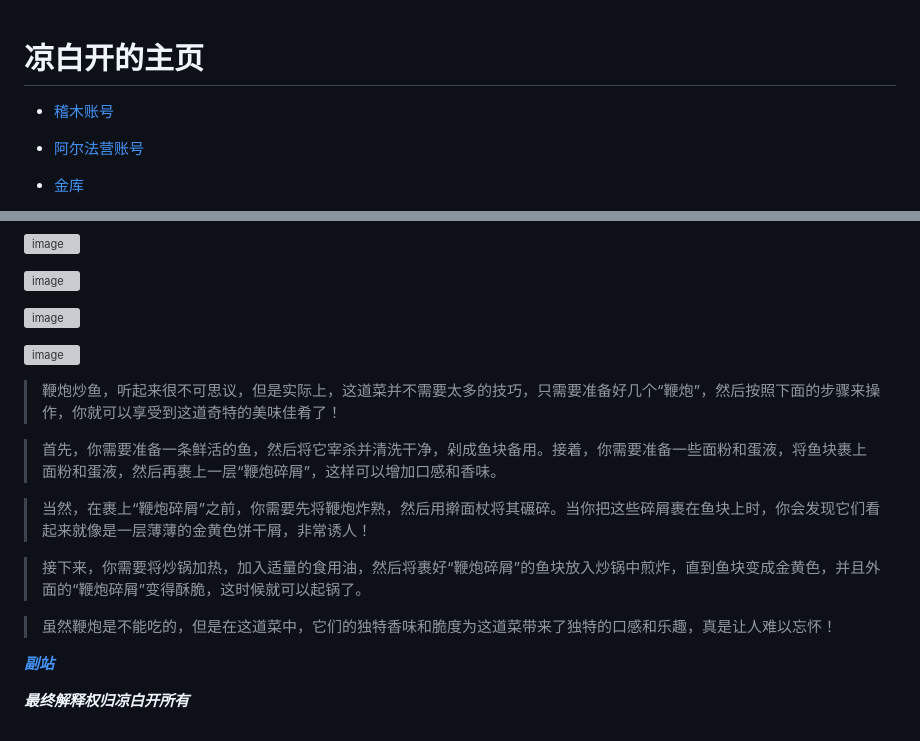
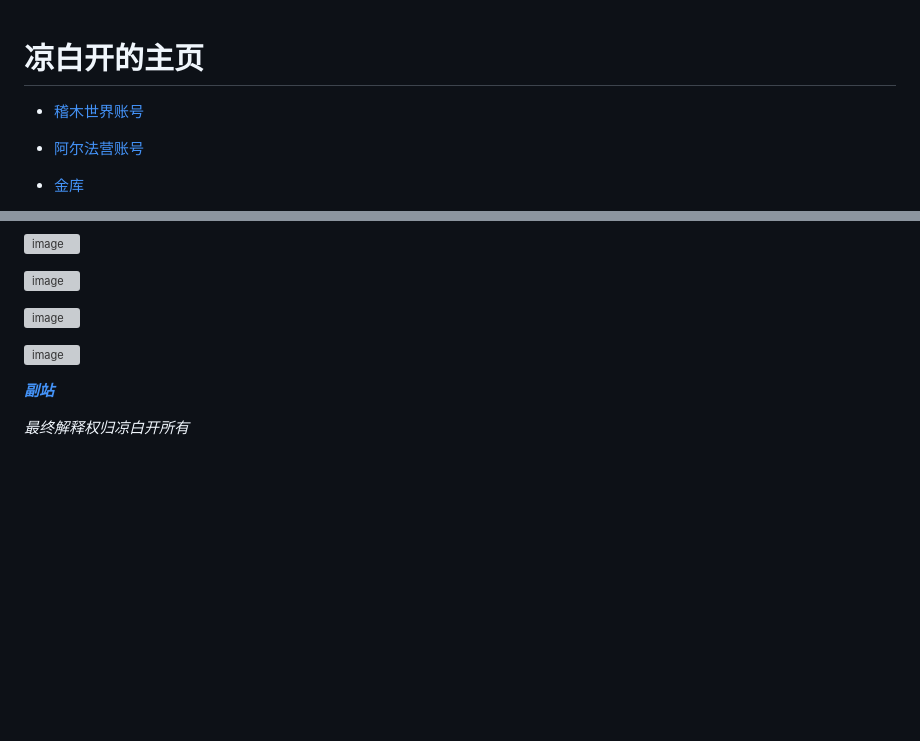
Before and after one commit to waterpaomian/waterpaomian.github.io, a Markdown page: README.md, 2 parts joined by grey strips. GitHub-like rendering; blank space fills up the shorter version; grey boxes are pictures that could not be loaded.

```diff
--- a/README.md
+++ b/README.md
@@ -1,7 +1,5 @@
-
-
 # 凉白开的主页
-- [稽木账号](https://gitblock.cn/Users/1229658)
+- [稽木世界账号](https://gitblock.cn/Users/1229658)
 
 - [阿尔法营账号](https://aerfaying.com/Users/1229658)
 
@@ -95,16 +93,6 @@
 ![image](https://user-images.githubusercontent.com/126471313/224697113-da62f0fc-9835-4b34-986b-a6930c240719.png)
 
 
-> 鞭炮炒鱼，听起来很不可思议，但是实际上，这道菜并不需要太多的技巧，只需要准备好几个“鞭炮”，然后按照下面的步骤来操作，你就可以享受到这道奇特的美味佳肴了！
-
-> 首先，你需要准备一条鲜活的鱼，然后将它宰杀并清洗干净，剁成鱼块备用。接着，你需要准备一些面粉和蛋液，将鱼块裹上面粉和蛋液，然后再裹上一层“鞭炮碎屑”，这样可以增加口感和香味。
-
-> 当然，在裹上“鞭炮碎屑”之前，你需要先将鞭炮炸熟，然后用擀面杖将其碾碎。当你把这些碎屑裹在鱼块上时，你会发现它们看起来就像是一层薄薄的金黄色饼干屑，非常诱人！
-
-> 接下来，你需要将炒锅加热，加入适量的食用油，然后将裹好“鞭炮碎屑”的鱼块放入炒锅中煎炸，直到鱼块变成金黄色，并且外面的“鞭炮碎屑”变得酥脆，这时候就可以起锅了。
-
-> 虽然鞭炮是不能吃的，但是在这道菜中，它们的独特香味和脆度为这道菜带来了独特的口感和乐趣，真是让人难以忘怀！
-
 ***[副站](https://wtpm.github.io/)***
 
-***最终解释权归凉白开所有***
+*最终解释权归凉白开所有*
```
